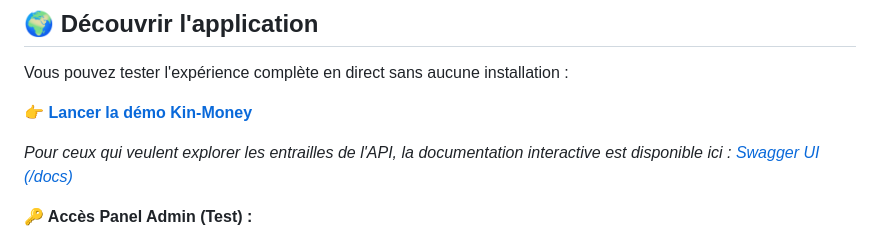
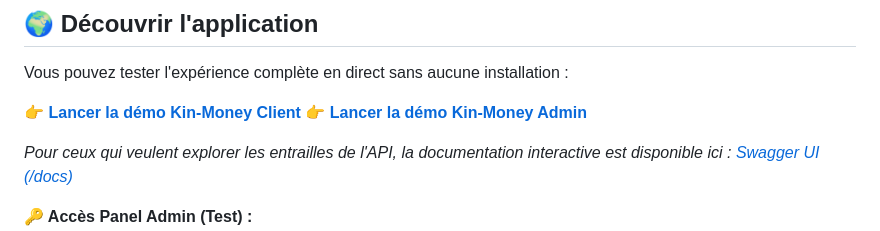
Before and after one commit to Ruben-the-dev/kin-money, a Markdown page: README.md, the part around the change. GitHub-like rendering.

```diff
--- a/README.md
+++ b/README.md
@@ -8,7 +8,8 @@
 
 Vous pouvez tester l'expérience complète en direct sans aucune installation :
 
-👉 **[Lancer la démo Kin-Money](https://kin-money.onrender.com)**
+👉 **[Lancer la démo Kin-Money Client](https://kin-money.onrender.com)**
+👉 **[Lancer la démo Kin-Money Admin](https://kin-money.onrender.com/admin)**
 
 *Pour ceux qui veulent explorer les entrailles de l'API, la documentation interactive est disponible ici : [Swagger UI (/docs)](https://kin-money.onrender.com/docs)*
 
```
